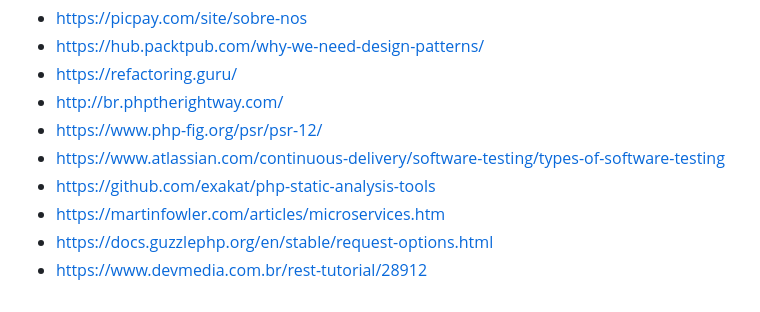
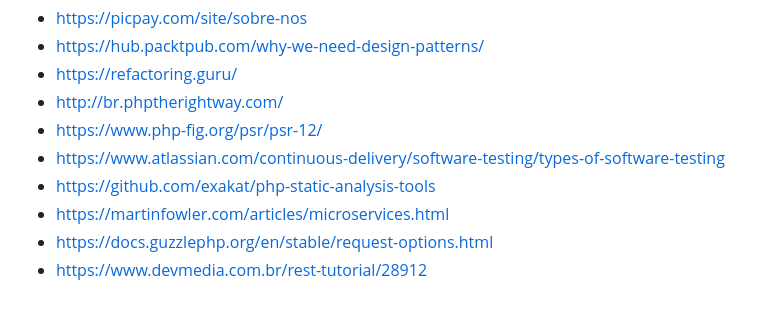
Before and after one commit to PicPay/picpay-desafio-backend, a Markdown page: readme.md, the part around the change. GitHub-like rendering.

Commit message:
Fix: Atualizando link do material microservices

```diff
--- a/readme.md
+++ b/readme.md
@@ -178,6 +178,6 @@ docker run -it --rm -v $(pwd):/project -w /project jakzal/phpqa phpmd app text c
 - https://www.php-fig.org/psr/psr-12/
 - https://www.atlassian.com/continuous-delivery/software-testing/types-of-software-testing
 - https://github.com/exakat/php-static-analysis-tools
-- https://martinfowler.com/articles/microservices.htm
+- https://martinfowler.com/articles/microservices.html
 - https://docs.guzzlephp.org/en/stable/request-options.html
 - https://www.devmedia.com.br/rest-tutorial/28912
```
